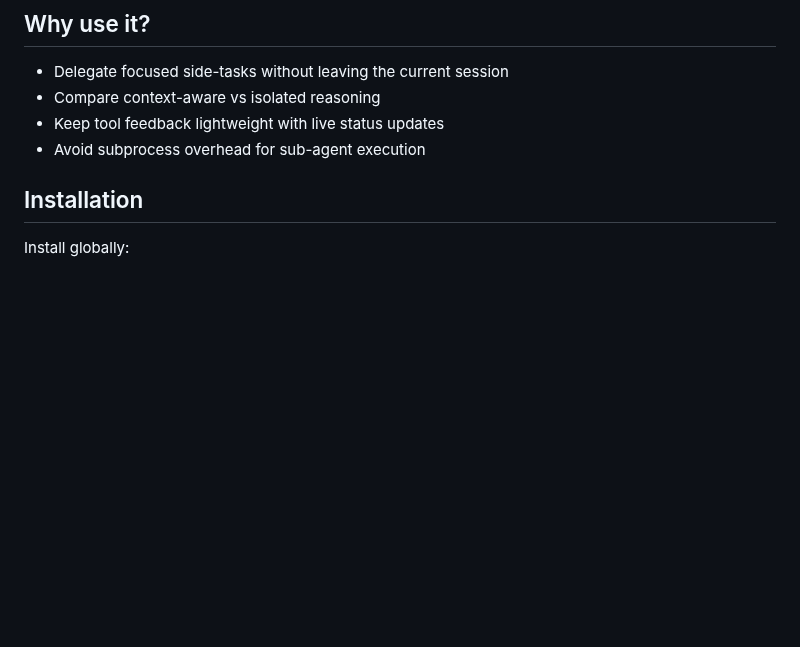
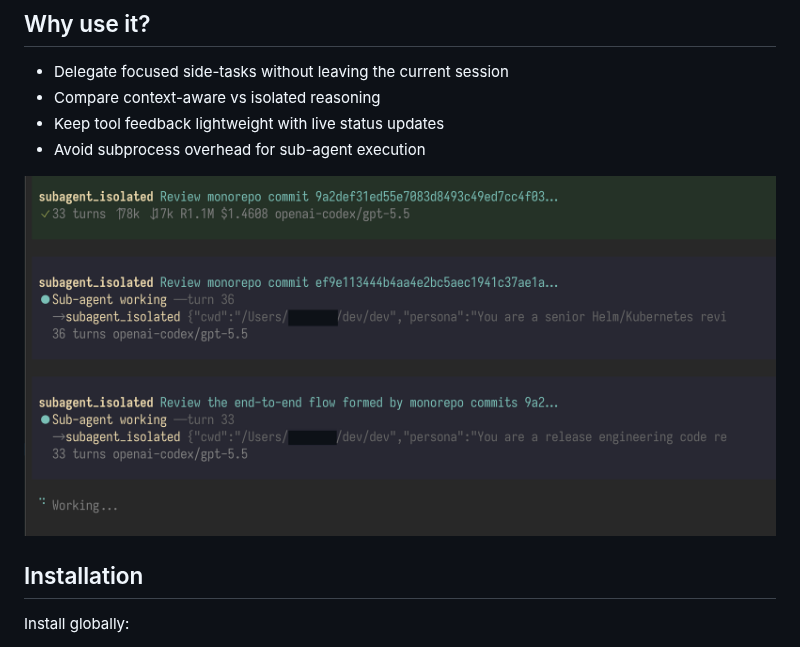
Before and after one commit to lmn451/pi-subagentura, a Markdown page: README.md, the part around the change. GitHub-like rendering; pictures changed too: working.png (added); blank space fills up the shorter version.

Commit message:
docs: add demo screenshot to README

```diff
--- a/README.md
+++ b/README.md
@@ -13,6 +13,8 @@ The sub-agents run inside the current Pi process, stream live progress back to t
 - Compare context-aware vs isolated reasoning
 - Keep tool feedback lightweight with live status updates
 - Avoid subprocess overhead for sub-agent execution
+
+![Sub-agent demo](working.png)
 
 ## Installation
 
```
Also changed, not shown: 1 other file.
